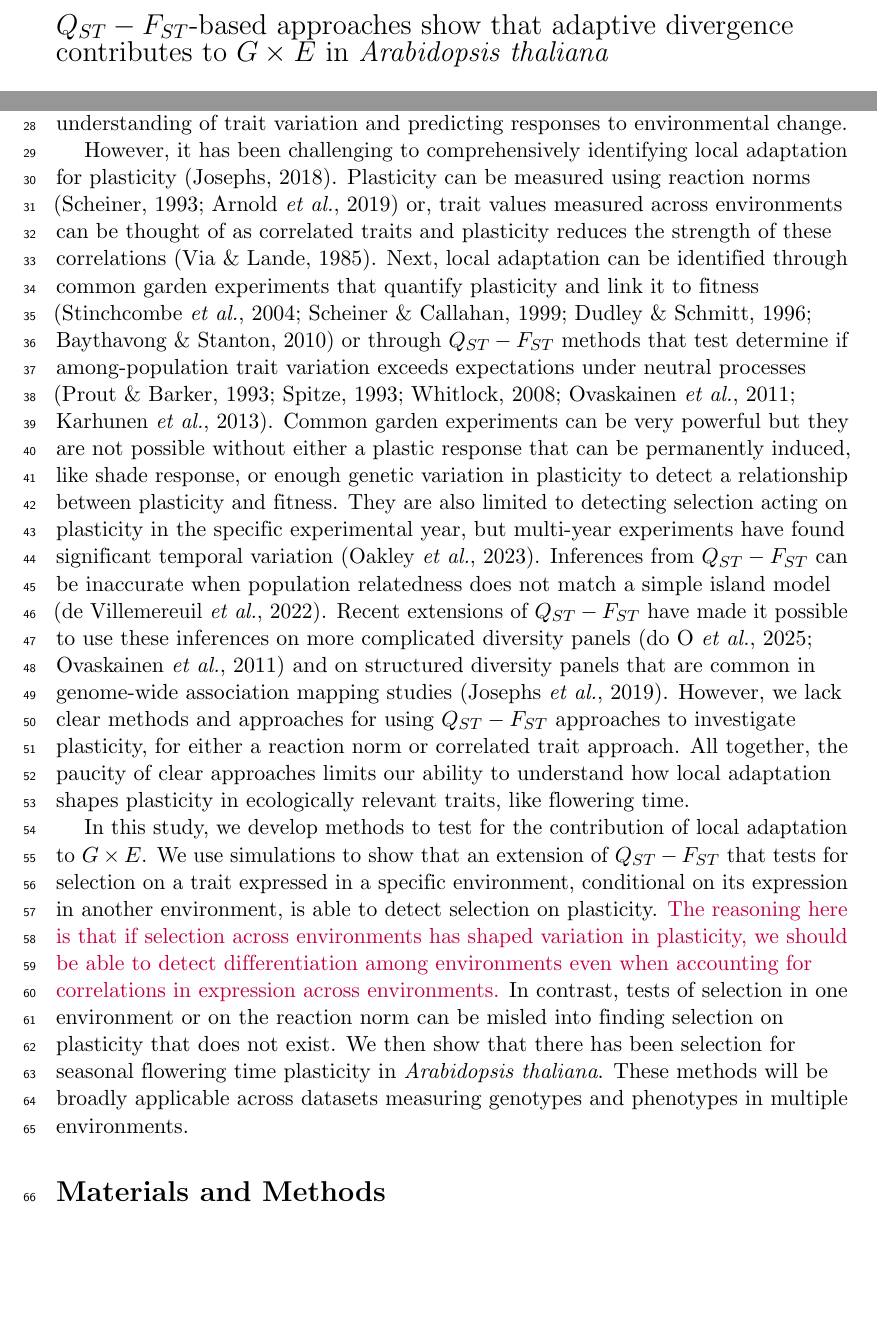
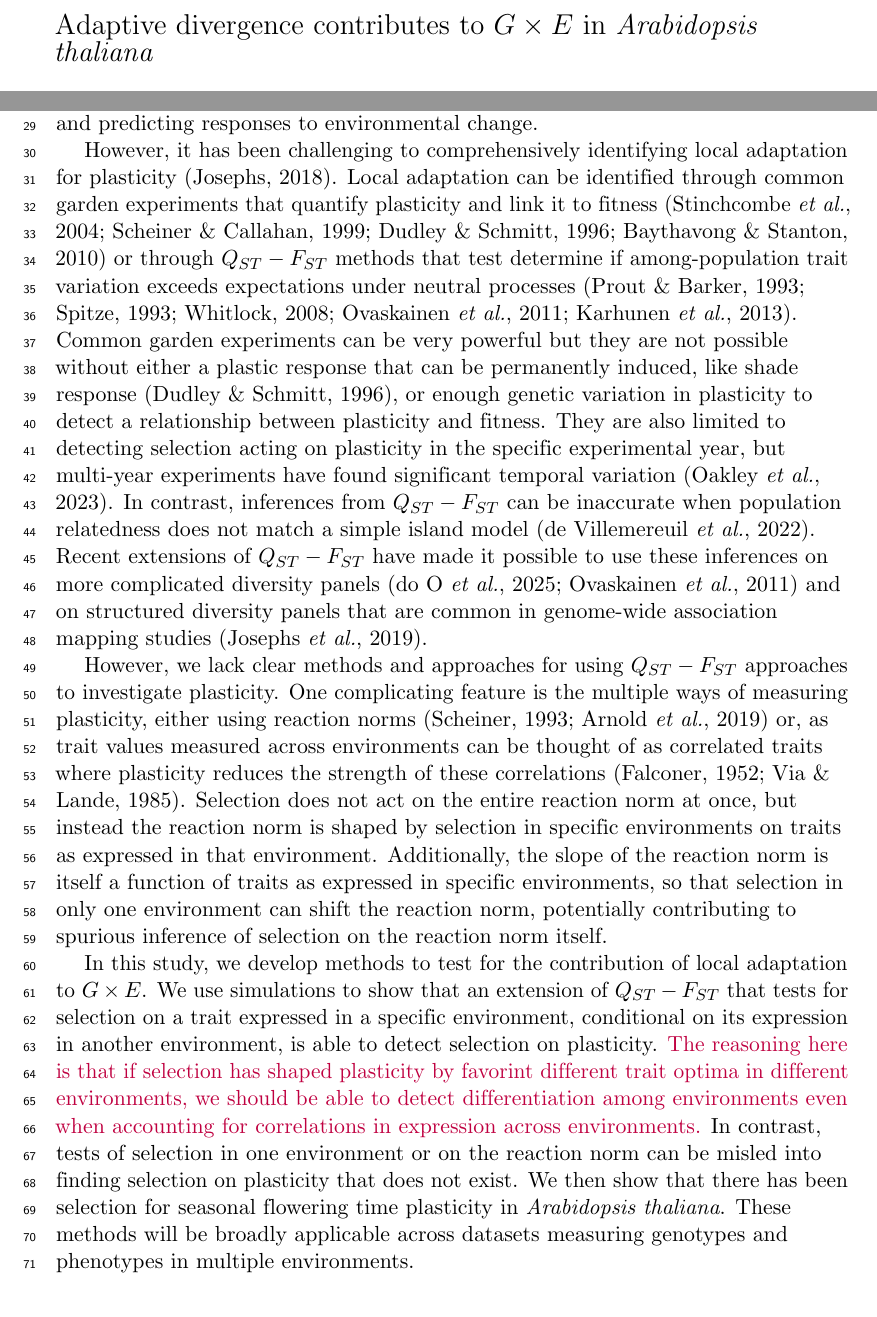
Before and after one commit to emjosephs/qpc-plasticity, a LaTeX document (manuscript.tex): two parts of pages 1 and 2 of 25, joined at a grey line, cut at the place of the change, the shorter picture padded with empty space. Compiled offline with pdfLaTeX.

Commit message:
Updates from Overleaf

```diff
--- a/manuscript.tex
+++ b/manuscript.tex
@@ -71,7 +71,7 @@
 \begin{flushleft}
 \textbf\newline
 {\Large
-\textbf\newline{\qf-based approaches show that adaptive divergence contributes to $G \times E$ in \textit{Arabidopsis thaliana}}
+\textbf\newline{Adaptive divergence contributes to $G \times E$ in \textit{Arabidopsis thaliana}}
 }
 \newline
 
@@ -117,18 +117,20 @@ Determining the prevalence of local adaptation for plasticity is key for buildin
 
 %Explain why it's hard to study local adaptation for plasticity
 However, it has been challenging to comprehensively identifying local adaptation for plasticity \citep{josephs2018determining}.
-Plasticity can be measured using reaction norms \citep{scheiner1993genetics, arnold2019analyse} or, trait values measured across environments can be thought of as correlated traits and plasticity reduces the strength of these correlations \citep{via1985genotype}.
-Next, local adaptation can be identified through common garden experiments that quantify plasticity and link it to fitness \citep{stinchcombe2004flowering, scheiner1999measuring, dudley1996testing, baythavong2010characterizing} or through \qf\ methods that test determine if among-population trait variation exceeds expectations under neutral processes \citep{prout1993f, spitze1993population, whitlock2008evolutionary, ovaskainen2011new, karhunen2013driftsel}.
-Common garden experiments can be very powerful but they are not possible without either a plastic response that can be permanently induced, like shade response, or enough genetic variation in plasticity to detect a relationship between plasticity and fitness.
+Local adaptation can be identified through common garden experiments that quantify plasticity and link it to fitness \citep{stinchcombe2004flowering, scheiner1999measuring, dudley1996testing, baythavong2010characterizing} or through \qf\ methods that test determine if among-population trait variation exceeds expectations under neutral processes \citep{prout1993f, spitze1993population, whitlock2008evolutionary, ovaskainen2011new, karhunen2013driftsel}.
+Common garden experiments can be very powerful but they are not possible without either a plastic response that can be permanently induced, like shade response \citep{dudley1996testing}, or enough genetic variation in plasticity to detect a relationship between plasticity and fitness.
 They are also limited to detecting selection acting on plasticity in the specific experimental year, but multi-year experiments have found significant temporal variation \citep{oakley2023ecological}.
-Inferences from \qf\ can be inaccurate when population relatedness does not match a simple island model \citep{de2022common}.
+In contrast, inferences from \qf\ can be inaccurate when population relatedness does not match a simple island model \citep{de2022common}.
 Recent extensions of \qf\ have made it possible to use these inferences on more complicated diversity panels \citep{do2025method, ovaskainen2011new} and on structured diversity panels that are common in genome-wide association mapping studies \citep{Josephs2019}.
-However, we lack clear methods and approaches for using \qf\ approaches to investigate plasticity, for either a reaction norm or correlated trait approach.
-All together, the paucity of clear approaches limits our ability to understand how local adaptation shapes plasticity in ecologically relevant traits, like flowering time.
+
+However, we lack clear methods and approaches for using \qf\ approaches to investigate plasticity.
+One complicating feature is the multiple ways of measuring plasticity, either using reaction norms \citep{scheiner1993genetics, arnold2019analyse} or, as trait values measured across environments can be thought of as correlated traits where plasticity reduces the strength of these correlations \citep{falconer1952problem, via1985genotype}.
+Selection does not act on the entire reaction norm at once, but instead the reaction norm is shaped by selection in specific environments on traits as expressed in that environment.
+Additionally, the slope of the reaction norm is itself a function of traits as expressed in specific environments, so that selection in only one environment can shift the reaction norm, potentially contributing to spurious inference of selection on the reaction norm itself.
 
 In this study, we develop methods to test for the contribution of local adaptation to \gxe.
 We use simulations to show that an extension of \qf\ that tests for selection on a trait expressed in a specific environment, conditional on its expression in another environment, is able to detect selection on plasticity.
-\textcolor{purple}{The reasoning here is that if selection across environments has shaped variation in plasticity, we should be able to detect differentiation among environments even when accounting for correlations in expression across environments.}
+\textcolor{purple}{The reasoning here is that if selection has shaped plasticity by favorint different trait optima in different environments, we should be able to detect differentiation among environments even when accounting for correlations in expression across environments.}
 In contrast, tests of selection in one environment or on the reaction norm can be misled into finding selection on plasticity that does not exist.
 We then show that there has been selection for seasonal flowering time plasticity in \textit{Arabidopsis thaliana}.
 These methods will be broadly applicable across datasets measuring genotypes and phenotypes in multiple environments.
```
Also changed, not shown: manuscript.tex (2 more changed lines).
